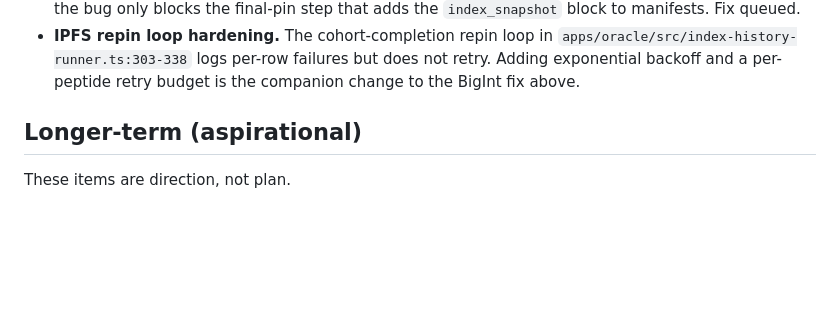
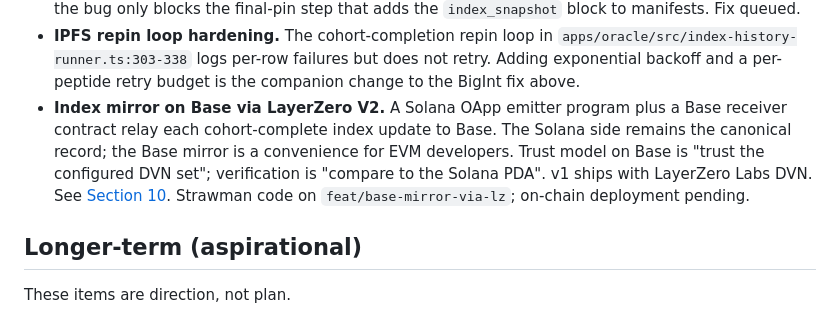
Before and after one commit to keycho/peptidefi, a Markdown page: docs/09-roadmap.md, the part around the change. Rendered like a GitHub page; blank space fills up the shorter version.

```diff
--- a/docs/09-roadmap.md
+++ b/docs/09-roadmap.md
@@ -83,6 +83,14 @@ in line. They are not committed dates.
   failures but does not retry. Adding exponential backoff and a
   per-peptide retry budget is the companion change to the BigInt
   fix above.
+- **Index mirror on Base via LayerZero V2.** A Solana OApp emitter
+  program plus a Base receiver contract relay each cohort-complete
+  index update to Base. The Solana side remains the canonical record;
+  the Base mirror is a convenience for EVM developers. Trust model
+  on Base is "trust the configured DVN set"; verification is
+  "compare to the Solana PDA". v1 ships with LayerZero Labs DVN. See
+  [Section 10](./10-base-mirror.md). Strawman code on
+  `feat/base-mirror-via-lz`; on-chain deployment pending.
 
 ## Longer-term (aspirational)
 
```
Also changed, not shown: docs/10-base-mirror.md (added, +303 -0 lines), docs/README.md (+1 -0 lines).
